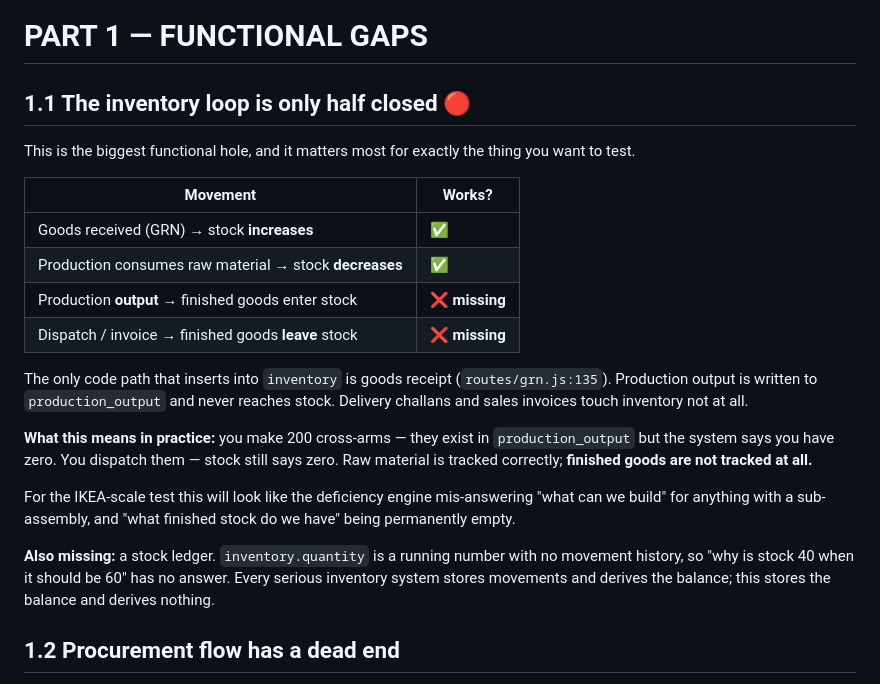
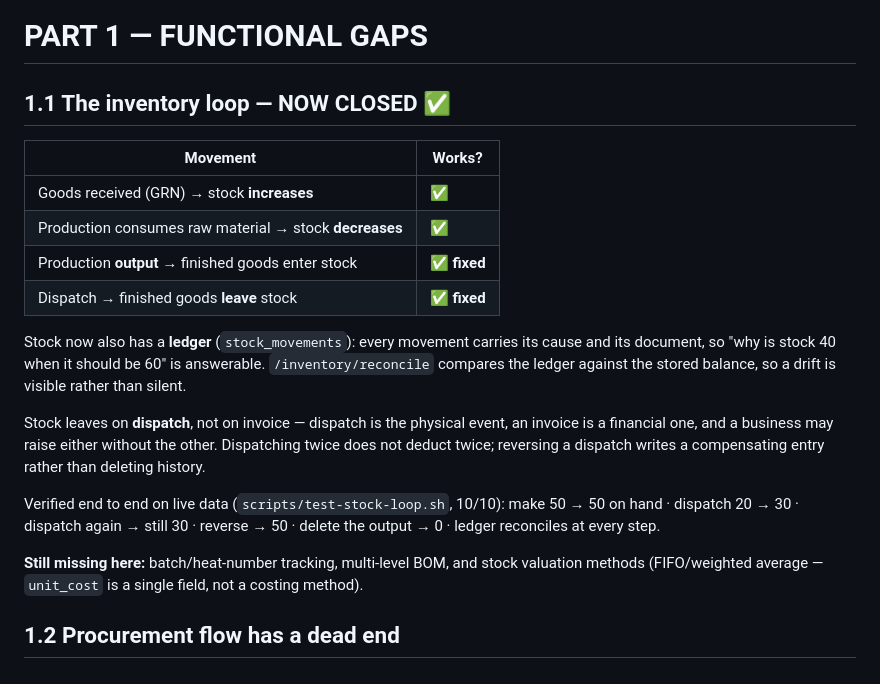
Before and after one commit to ABHISHEK22029/nexus-op, a Markdown page: MAKS_OPS_SHORTCOMINGS.md, the part around the change. Rendered like a GitHub page.

Commit message:
docs: inventory loop closed — update the shortcomings audit
Co-Authored-By: Claude Opus 5 (1M context) <noreply@anthropic.com>

```diff
--- a/MAKS_OPS_SHORTCOMINGS.md
+++ b/MAKS_OPS_SHORTCOMINGS.md
@@ -10,36 +10,32 @@ Two sections: **functional** (what the product can't do) and **security**
 
 # PART 1 — FUNCTIONAL GAPS
 
-## 1.1 The inventory loop is only half closed 🔴
-
-This is the biggest functional hole, and it matters most for exactly the
-thing you want to test.
+## 1.1 The inventory loop — NOW CLOSED ✅
 
 | Movement | Works? |
 |---|---|
 | Goods received (GRN) → stock **increases** | ✅ |
 | Production consumes raw material → stock **decreases** | ✅ |
-| Production **output** → finished goods enter stock | ❌ **missing** |
-| Dispatch / invoice → finished goods **leave** stock | ❌ **missing** |
+| Production **output** → finished goods enter stock | ✅ **fixed** |
+| Dispatch → finished goods **leave** stock | ✅ **fixed** |
 
-The only code path that inserts into `inventory` is goods receipt
-(`routes/grn.js:135`). Production output is written to `production_output`
-and never reaches stock. Delivery challans and sales invoices touch
-inventory not at all.
+Stock now also has a **ledger** (`stock_movements`): every movement carries
+its cause and its document, so "why is stock 40 when it should be 60" is
+answerable. `/inventory/reconcile` compares the ledger against the stored
+balance, so a drift is visible rather than silent.
 
-**What this means in practice:** you make 200 cross-arms — they exist in
-`production_output` but the system says you have zero. You dispatch them —
-stock still says zero. Raw material is tracked correctly; **finished goods
-are not tracked at all.**
+Stock leaves on **dispatch**, not on invoice — dispatch is the physical
+event, an invoice is a financial one, and a business may raise either
+without the other. Dispatching twice does not deduct twice; reversing a
+dispatch writes a compensating entry rather than deleting history.
 
-For the IKEA-scale test this will look like the deficiency engine
-mis-answering "what can we build" for anything with a sub-assembly, and
-"what finished stock do we have" being permanently empty.
+Verified end to end on live data (`scripts/test-stock-loop.sh`, 10/10):
+make 50 → 50 on hand · dispatch 20 → 30 · dispatch again → still 30 ·
+reverse → 50 · delete the output → 0 · ledger reconciles at every step.
 
-**Also missing:** a stock ledger. `inventory.quantity` is a running number
-with no movement history, so "why is stock 40 when it should be 60" has no
-answer. Every serious inventory system stores movements and derives the
-balance; this stores the balance and derives nothing.
+**Still missing here:** batch/heat-number tracking, multi-level BOM, and
+stock valuation methods (FIFO/weighted average — `unit_cost` is a single
+field, not a costing method).
 
 ## 1.2 Procurement flow has a dead end
 
```
